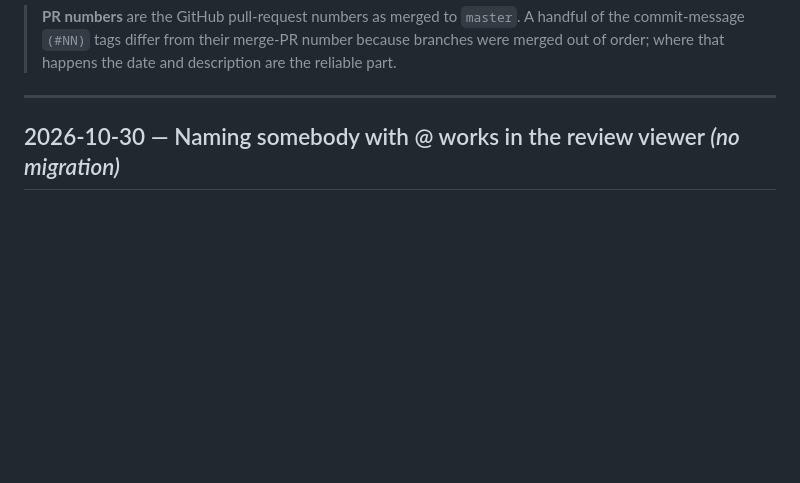
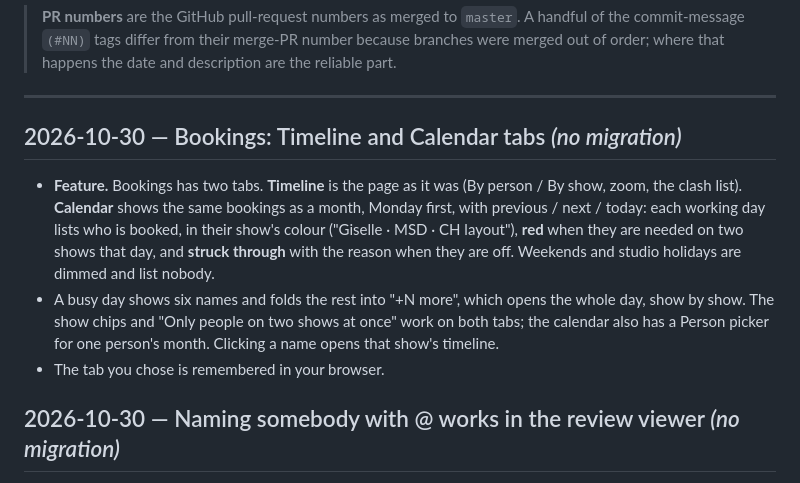
Before and after one commit to davidsaga23/mana-projects-manager, a Markdown page: docs/CHANGELOG.md, the part around the change. Rendered like a GitHub page; blank space fills up the shorter version.

Commit message:
Changelog: Bookings Timeline and Calendar tabs
Co-Authored-By: Claude Opus 5.5 <noreply@anthropic.com>

```diff
--- a/docs/CHANGELOG.md
+++ b/docs/CHANGELOG.md
@@ -13,6 +13,19 @@ build logs in `docs/ROADMAP.md`. This file is the "what", those are the "why".
 > order; where that happens the date and description are the reliable part.
 
 ---
+
+## 2026-10-30 — Bookings: Timeline and Calendar tabs *(no migration)*
+
+- **Feature.** Bookings has two tabs. **Timeline** is the page as it was (By person / By show,
+  zoom, the clash list). **Calendar** shows the same bookings as a month, Monday first, with
+  previous / next / today: each working day lists who is booked, in their show's colour
+  ("Giselle · MSD · CH layout"), **red** when they are needed on two shows that day, and
+  **struck through** with the reason when they are off. Weekends and studio holidays are dimmed
+  and list nobody.
+- A busy day shows six names and folds the rest into "+N more", which opens the whole day, show by
+  show. The show chips and "Only people on two shows at once" work on both tabs; the calendar also
+  has a Person picker for one person's month. Clicking a name opens that show's timeline.
+- The tab you chose is remembered in your browser.
 
 ## 2026-10-30 — Naming somebody with @ works in the review viewer *(no migration)*
 
```
